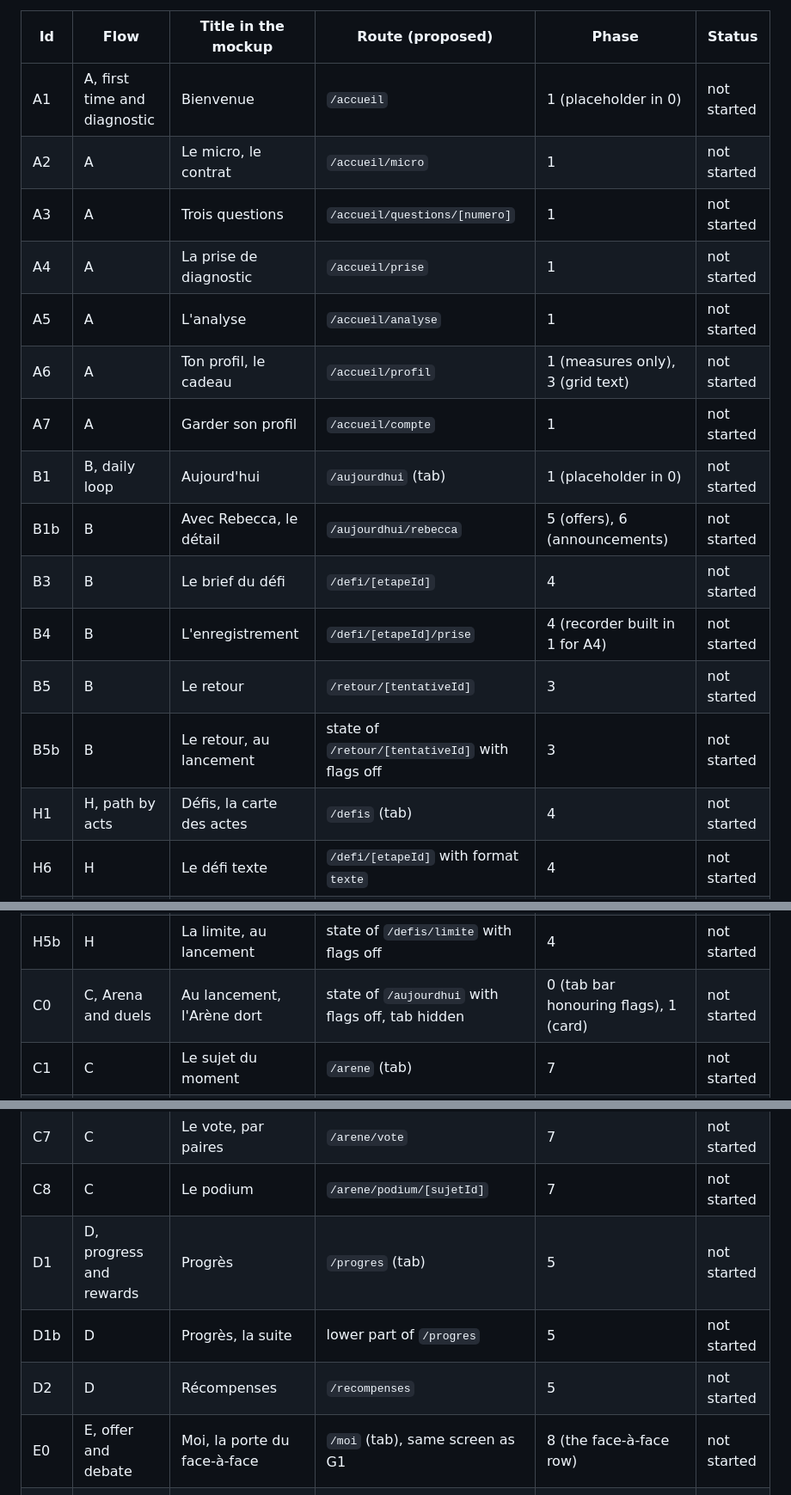
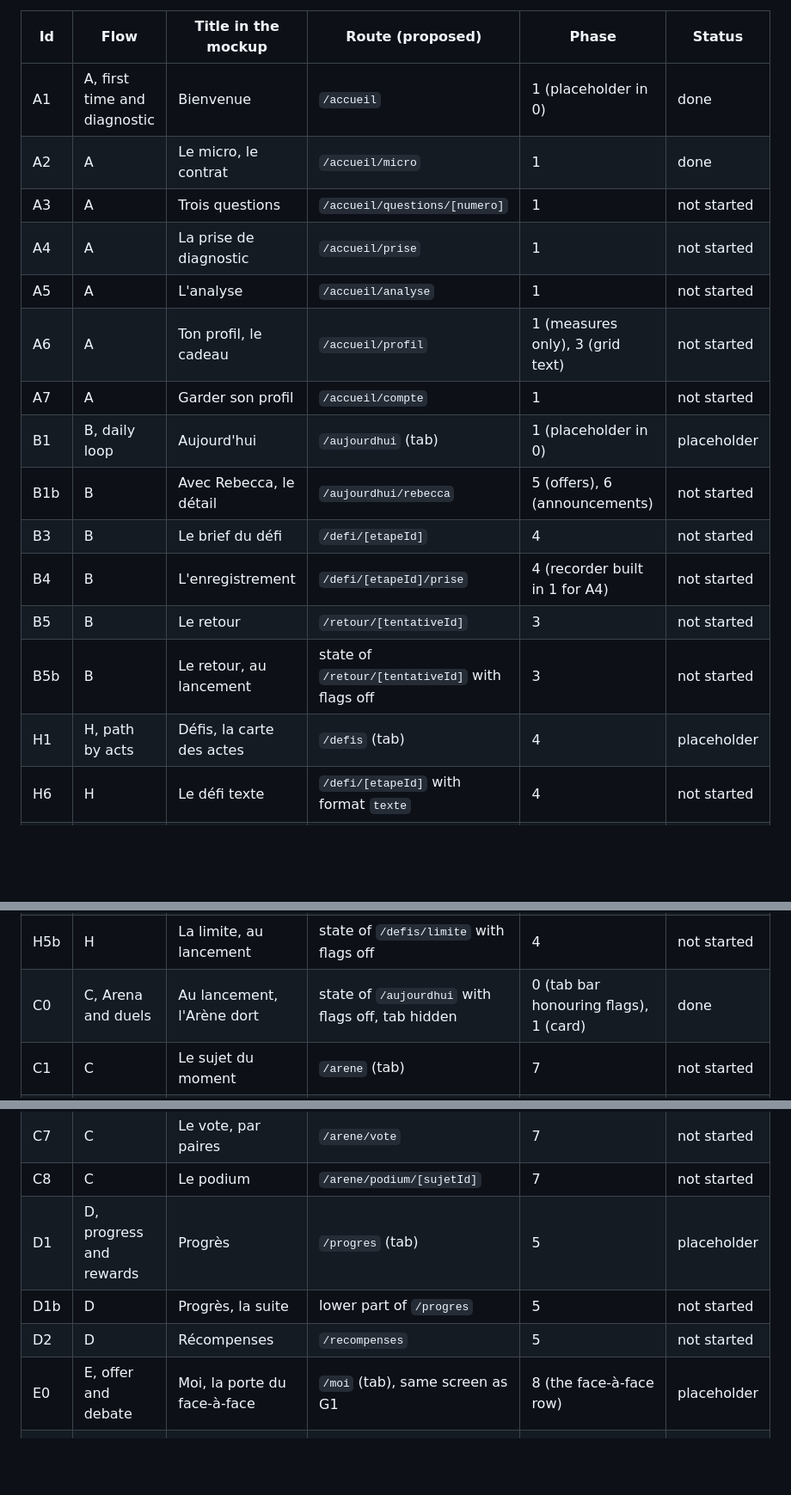
Before and after one commit to rapetoh/LEQ, a Markdown page: docs/SCREENS.md, 3 parts joined by grey strips. Shown at 86% size. Drawn GitHub-style; blank space fills up the shorter version.

```diff
--- a/docs/SCREENS.md
+++ b/docs/SCREENS.md
@@ -14,20 +14,20 @@ Status values: not started, placeholder, in progress, done. "Placeholder" means
 
 | Id  | Flow                         | Title in the mockup                | Route (proposed)                                                         | Phase                                                                                             | Status      |
 | --- | ---------------------------- | ---------------------------------- | ------------------------------------------------------------------------ | ------------------------------------------------------------------------------------------------- | ----------- |
-| A1  | A, first time and diagnostic | Bienvenue                          | `/accueil`                                                               | 1 (placeholder in 0)                                                                              | not started |
-| A2  | A                            | Le micro, le contrat               | `/accueil/micro`                                                         | 1                                                                                                 | not started |
+| A1  | A, first time and diagnostic | Bienvenue                          | `/accueil`                                                               | 1 (placeholder in 0)                                                                              | done        |
+| A2  | A                            | Le micro, le contrat               | `/accueil/micro`                                                         | 1                                                                                                 | done        |
 | A3  | A                            | Trois questions                    | `/accueil/questions/[numero]`                                            | 1                                                                                                 | not started |
 | A4  | A                            | La prise de diagnostic             | `/accueil/prise`                                                         | 1                                                                                                 | not started |
 | A5  | A                            | L'analyse                          | `/accueil/analyse`                                                       | 1                                                                                                 | not started |
 | A6  | A                            | Ton profil, le cadeau              | `/accueil/profil`                                                        | 1 (measures only), 3 (grid text)                                                                  | not started |
 | A7  | A                            | Garder son profil                  | `/accueil/compte`                                                        | 1                                                                                                 | not started |
-| B1  | B, daily loop                | Aujourd'hui                        | `/aujourdhui` (tab)                                                      | 1 (placeholder in 0)                                                                              | not started |
+| B1  | B, daily loop                | Aujourd'hui                        | `/aujourdhui` (tab)                                                      | 1 (placeholder in 0)                                                                              | placeholder |
 | B1b | B                            | Avec Rebecca, le détail            | `/aujourdhui/rebecca`                                                    | 5 (offers), 6 (announcements)                                                                     | not started |
 | B3  | B                            | Le brief du défi                   | `/defi/[etapeId]`                                                        | 4                                                                                                 | not started |
 | B4  | B                            | L'enregistrement                   | `/defi/[etapeId]/prise`                                                  | 4 (recorder built in 1 for A4)                                                                    | not started |
 | B5  | B                            | Le retour                          | `/retour/[tentativeId]`                                                  | 3                                                                                                 | not started |
 | B5b | B                            | Le retour, au lancement            | state of `/retour/[tentativeId]` with flags off                          | 3                                                                                                 | not started |
-| H1  | H, path by acts              | Défis, la carte des actes          | `/defis` (tab)                                                           | 4                                                                                                 | not started |
+| H1  | H, path by acts              | Défis, la carte des actes          | `/defis` (tab)                                                           | 4                                                                                                 | placeholder |
 | H6  | H                            | Le défi texte                      | `/defi/[etapeId]` with format `texte`                                    | 4                                                                                                 | not started |
 | H7  | H                            | Le défi long                       | `/defi/[etapeId]` with format `long`, then `/defi/[etapeId]/preparation` | 4                                                                                                 | not started |
 | H2  | H                            | Défi réussi                        | `/defi/[etapeId]/reussi`                                                 | 4                                                                                                 | not started |
@@ -35,7 +35,7 @@ Status values: not started, placeholder, in progress, done. "Placeholder" means
 | H4  | H                            | L'acte replié                      | `/defis/actes/[acteId]`                                                  | 4                                                                                                 | not started |
 | H5  | H                            | Le défi du jour est fait           | `/defis/limite`                                                          | 4                                                                                                 | not started |
 | H5b | H                            | La limite, au lancement            | state of `/defis/limite` with flags off                                  | 4                                                                                                 | not started |
-| C0  | C, Arena and duels           | Au lancement, l'Arène dort         | state of `/aujourdhui` with flags off, tab hidden                        | 0 (tab bar honouring flags), 1 (card)                                                             | not started |
+| C0  | C, Arena and duels           | Au lancement, l'Arène dort         | state of `/aujourdhui` with flags off, tab hidden                        | 0 (tab bar honouring flags), 1 (card)                                                             | done        |
 | C1  | C                            | Le sujet du moment                 | `/arene` (tab)                                                           | 7                                                                                                 | not started |
 | C2  | C                            | Le sujet du moment, passage envoyé | state of `/arene`                                                        | 7                                                                                                 | not started |
 | C3  | C                            | Le sujet du moment, voter          | state of `/arene`                                                        | 7                                                                                                 | not started |
@@ -45,10 +45,10 @@ Status values: not started, placeholder, in progress, done. "Placeholder" means
 | C6  | C                            | Le duel, verdict                   | `/arene/duels/[duelId]`                                                  | 7                                                                                                 | not started |
 | C7  | C                            | Le vote, par paires                | `/arene/vote`                                                            | 7                                                                                                 | not started |
 | C8  | C                            | Le podium                          | `/arene/podium/[sujetId]`                                                | 7                                                                                                 | not started |
-| D1  | D, progress and rewards      | Progrès                            | `/progres` (tab)                                                         | 5                                                                                                 | not started |
+| D1  | D, progress and rewards      | Progrès                            | `/progres` (tab)                                                         | 5                                                                                                 | placeholder |
 | D1b | D                            | Progrès, la suite                  | lower part of `/progres`                                                 | 5                                                                                                 | not started |
 | D2  | D                            | Récompenses                        | `/recompenses`                                                           | 5                                                                                                 | not started |
-| E0  | E, offer and debate          | Moi, la porte du face-à-face       | `/moi` (tab), same screen as G1                                          | 8 (the face-à-face row)                                                                           | not started |
+| E0  | E, offer and debate          | Moi, la porte du face-à-face       | `/moi` (tab), same screen as G1                                          | 8 (the face-à-face row)                                                                           | placeholder |
 | E1  | E                            | Les formules                       | `/formules`                                                              | 4                                                                                                 | not started |
 | E1b | E                            | Le détail des formules             | `/formules/detail`                                                       | 4                                                                                                 | not started |
 | E2  | E                            | Préparer le face-à-face            | `/face-a-face`                                                           | 8                                                                                                 | not started |
```
Also changed, not shown: other parts of docs/SCREENS.md (+2 -2 lines), docs/ARCHITECTURE.md (+2 -2 lines), docs/STRINGS.md (+4 -4 lines).
